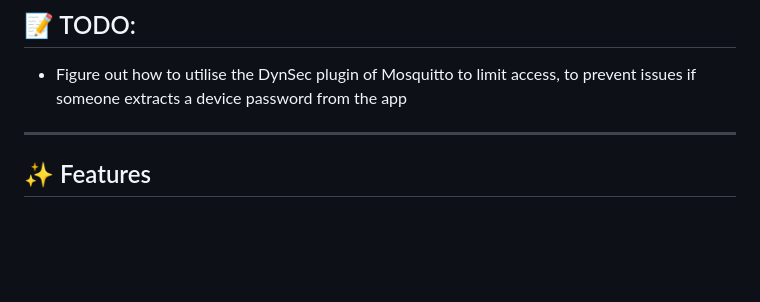
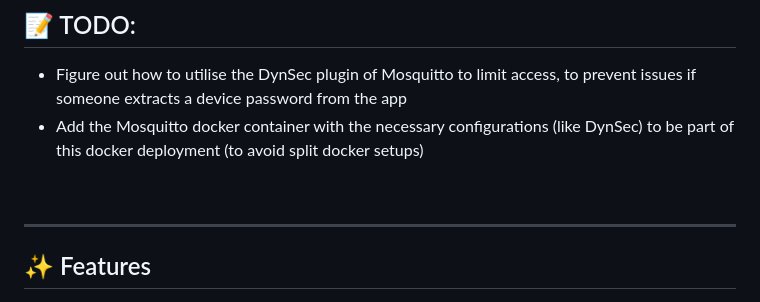
Before and after one commit to DanTheWizard/ESportsPyManager-AdminPanel, a Markdown page: README.md, the part around one of its changes. Drawn GitHub-style; blank space fills up the shorter version.

Commit message:
Update README with TODO for DynSec and Docker
Added TODO items for DynSec plugin and Docker setup.

```diff
--- a/README.md
+++ b/README.md
@@ -21,5 +23,8 @@ A Flask-based web admin panel for managing devices and users, integrated with MQ
 ## 📝 TODO:
  - Figure out how to utilise the DynSec plugin of Mosquitto to limit access, to prevent issues if someone extracts a device password from the app
+ - Add the Mosquitto docker container with the necessary configurations (like DynSec) to be part of this docker deployment (to avoid split docker setups)
+
+<br>
 
 ---
 
```
Also changed, not shown: other parts of README.md (+2 -0 lines).
